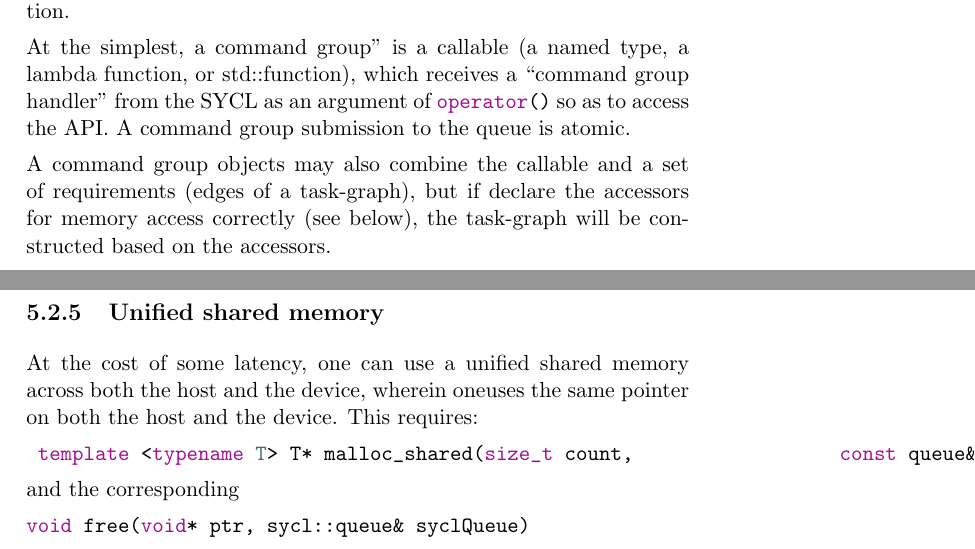
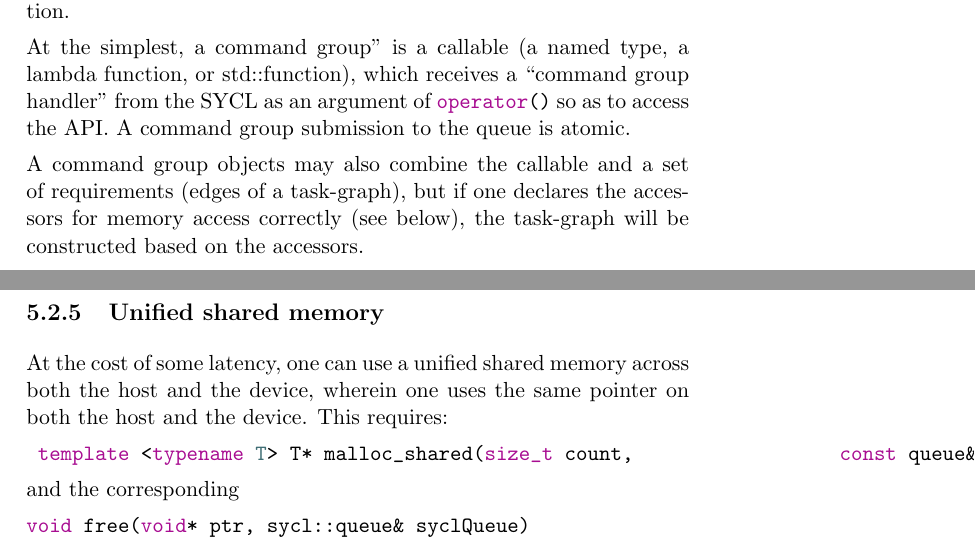
Before and after one commit to jmarecek/parallel-cpp, a LaTeX book (book.tex, which reads chapters/06_syntax_sycl.tex): two parts of pages 41 and 43 of 50, joined at a grey line, cut so that both start at the same text. Compiled offline with pdfLaTeX.

Commit message:
fixing typos

```diff
--- a/chapters/06_syntax_sycl.tex
+++ b/chapters/06_syntax_sycl.tex
@@ -82,7 +82,7 @@ which passes a `` command group function object'' for asynchronous execution.
 At the simplest, a command group'' is a callable (a named type, a lambda function, or std::function), which receives a ``command group handler'' from the SYCL as an argument of \cpp{operator()} so as to access the API.
 A command group submission to the queue is atomic.
 
-A command group objects may also combine the callable and a set of requirements (edges of a task-graph), but if declare the accessors for memory access correctly (see below), the task-graph will be constructed based on the accessors.
+A command group objects may also combine the callable and a set of requirements (edges of a task-graph), but if one declares the accessors for memory access correctly (see below), the task-graph will be constructed based on the accessors.
 
 Asynchronous execution also means an undefined order of execution,
 unless we use \cpp{wait} or suggest the dependencies between the ``actions'' in the form of a task graph.
@@ -138,7 +138,7 @@ See \url{https://www.codingame.com/playgrounds/48226/introduction-to-sycl/error-
 
 \subsection{Unified shared memory}
 
-At the cost of some latency, one can use a unified shared memory across both the host and the device, wherein oneuses the same pointer on both the host and the device. This requires:
+At the cost of some latency, one can use a unified shared memory across both the host and the device, wherein one uses the same pointer on both the host and the device. This requires:
 
 \cpp{
 template <typename T>
```
Also changed, not shown: chapters/06_syntax_sycl.tex (6 more changed lines).
